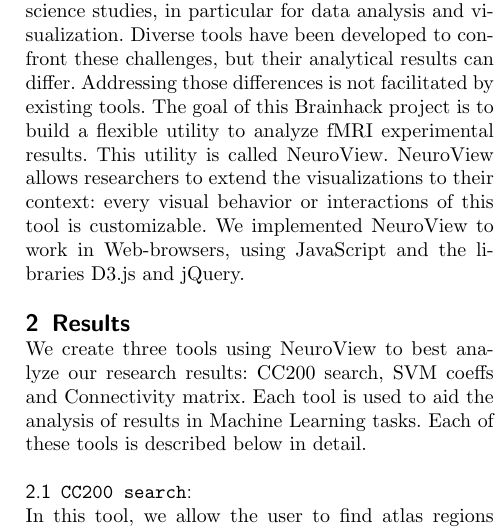
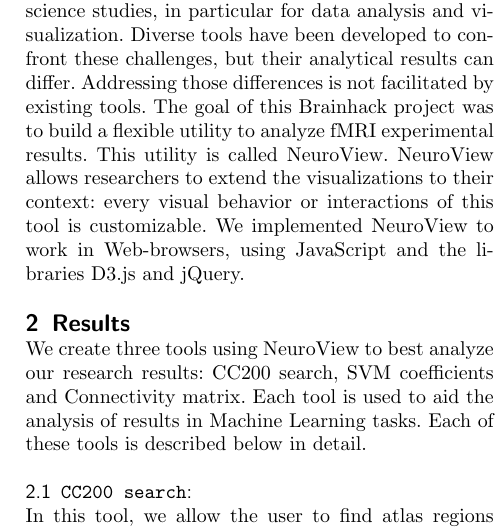
Before and after one commit to Brainhack-Proceedings-2015/Solon-AMX-neuroview, a LaTeX document (brainhack-report-formatted.tex): part of one column of page 1 of 2, cut so that both start at the same text. Compiled offline with pdfLaTeX.

Commit message:
Typo fix

```diff
--- a/brainhack-report-formatted.tex
+++ b/brainhack-report-formatted.tex
@@ -214,19 +214,19 @@
 data analysis and visualization. Diverse tools have been developed to
 confront these challenges, but their analytical results can differ.
 Addressing those differences is not facilitated by existing tools. The
-goal of this Brainhack project is to build a flexible utility to analyze
-fMRI experimental results. This utility is called NeuroView. NeuroView
-allows researchers to extend the visualizations to their context: every
-visual behavior or interactions of this tool is customizable. We
-implemented NeuroView to work in Web-browsers, using JavaScript and the
-libraries D3.js and jQuery.
+goal of this Brainhack project was to build a flexible utility to
+analyze fMRI experimental results. This utility is called NeuroView.
+NeuroView allows researchers to extend the visualizations to their
+context: every visual behavior or interactions of this tool is
+customizable. We implemented NeuroView to work in Web-browsers, using
+JavaScript and the libraries D3.js and jQuery.
 
 \section{Results}\label{results}
 
 We create three tools using NeuroView to best analyze our research
-results: CC200 search, SVM coeffs and Connectivity matrix. Each tool is
-used to aid the analysis of results in Machine Learning tasks. Each of
-these tools is described below in detail.
+results: CC200 search, SVM coefficients and Connectivity matrix. Each
+tool is used to aid the analysis of results in Machine Learning tasks.
+Each of these tools is described below in detail.
 
 \subsection{\texorpdfstring{\texttt{CC200 search}:}{:}}\label{section}
 
@@ -242,7 +242,7 @@
 and it is possible to click an ROI in NeuroView to retrieve which atlas
 regions include the specific parcel.
 
-\subsection{\texorpdfstring{\texttt{SVM coeffs}:}{:}}\label{section-1}
+\subsection{\texorpdfstring{\texttt{SVM coefficients}:}{:}}\label{section-1}
 
 For the second tool, we created a user interface to identify the ROIs
 that contribute to the classification in a Support Vector Machine. The
@@ -255,7 +255,7 @@
 \begin{figure}[ht]
 \centering
 \includegraphics[width=0.45\textwidth]{figs/svm_coeffs.png}
-\caption{SVM coeffs tool showing the most relevant feature in a classification task.}
+\caption{SVM coefficients tool showing the most relevant feature in a classification task.}
 \label{fig:svm_coeffs}
 \end{figure}
 
```
Also changed, not shown: brainhack-report.md (+3 -3 lines), brainhack-report-formatted.pdf.
